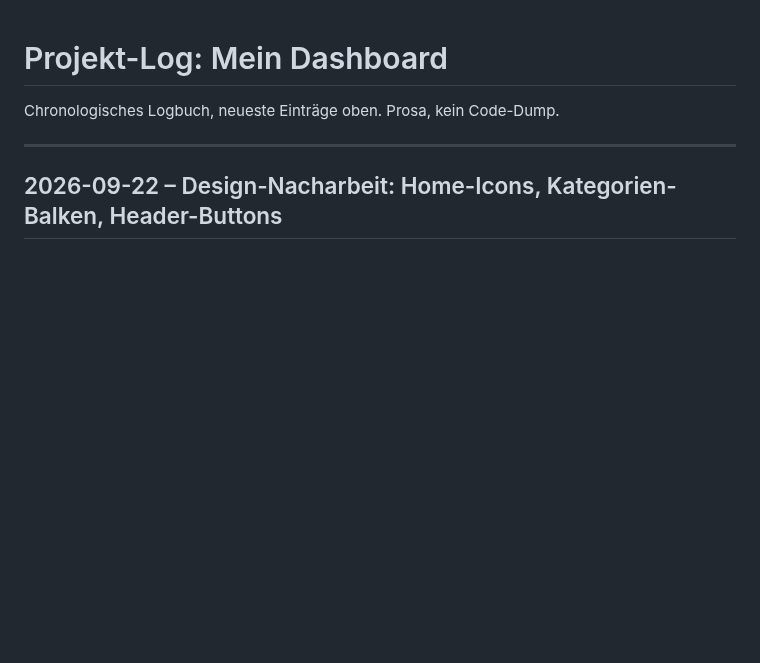
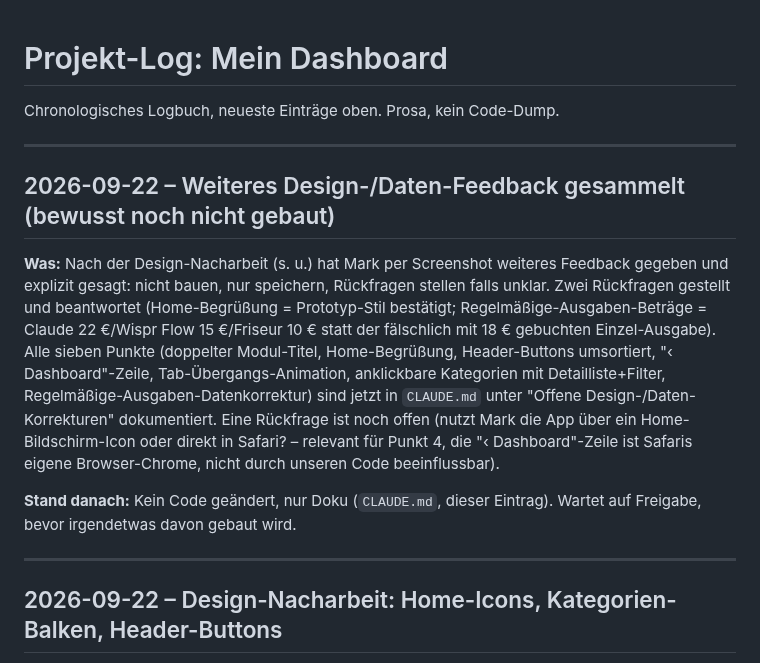
Before and after one commit to mkunau-ctrl/mein-dashboard, a Markdown page: docs/PROJEKT-LOG.md, the part around the change. Drawn GitHub-style; blank space fills up the shorter version.

```diff
--- a/docs/PROJEKT-LOG.md
+++ b/docs/PROJEKT-LOG.md
@@ -1,6 +1,29 @@
 # Projekt-Log: Mein Dashboard
 
 Chronologisches Logbuch, neueste Einträge oben. Prosa, kein Code-Dump.
+
+---
+
+## 2026-09-22 – Weiteres Design-/Daten-Feedback gesammelt (bewusst noch nicht gebaut)
+
+**Was:** Nach der Design-Nacharbeit (s. u.) hat Mark per Screenshot
+weiteres Feedback gegeben und explizit gesagt: nicht bauen, nur
+speichern, Rückfragen stellen falls unklar. Zwei Rückfragen gestellt
+und beantwortet (Home-Begrüßung = Prototyp-Stil bestätigt;
+Regelmäßige-Ausgaben-Beträge = Claude 22 €/Wispr Flow 15 €/Friseur
+10 € statt der fälschlich mit 18 € gebuchten Einzel-Ausgabe). Alle sieben
+Punkte (doppelter Modul-Titel, Home-Begrüßung, Header-Buttons
+umsortiert, "‹ Dashboard"-Zeile, Tab-Übergangs-Animation, anklickbare
+Kategorien mit Detailliste+Filter, Regelmäßige-Ausgaben-Datenkorrektur)
+sind jetzt in `CLAUDE.md` unter "Offene Design-/Daten-Korrekturen"
+dokumentiert. Eine Rückfrage ist noch offen (nutzt Mark die App über
+ein Home-Bildschirm-Icon oder direkt in Safari? – relevant für Punkt 4,
+die "‹ Dashboard"-Zeile ist Safaris eigene Browser-Chrome, nicht durch
+unseren Code beeinflussbar).
+
+**Stand danach:** Kein Code geändert, nur Doku (`CLAUDE.md`,
+dieser Eintrag). Wartet auf Freigabe, bevor irgendetwas davon gebaut
+wird.
 
 ---
 
```
Also changed, not shown: CLAUDE.md (+56 -0 lines).
